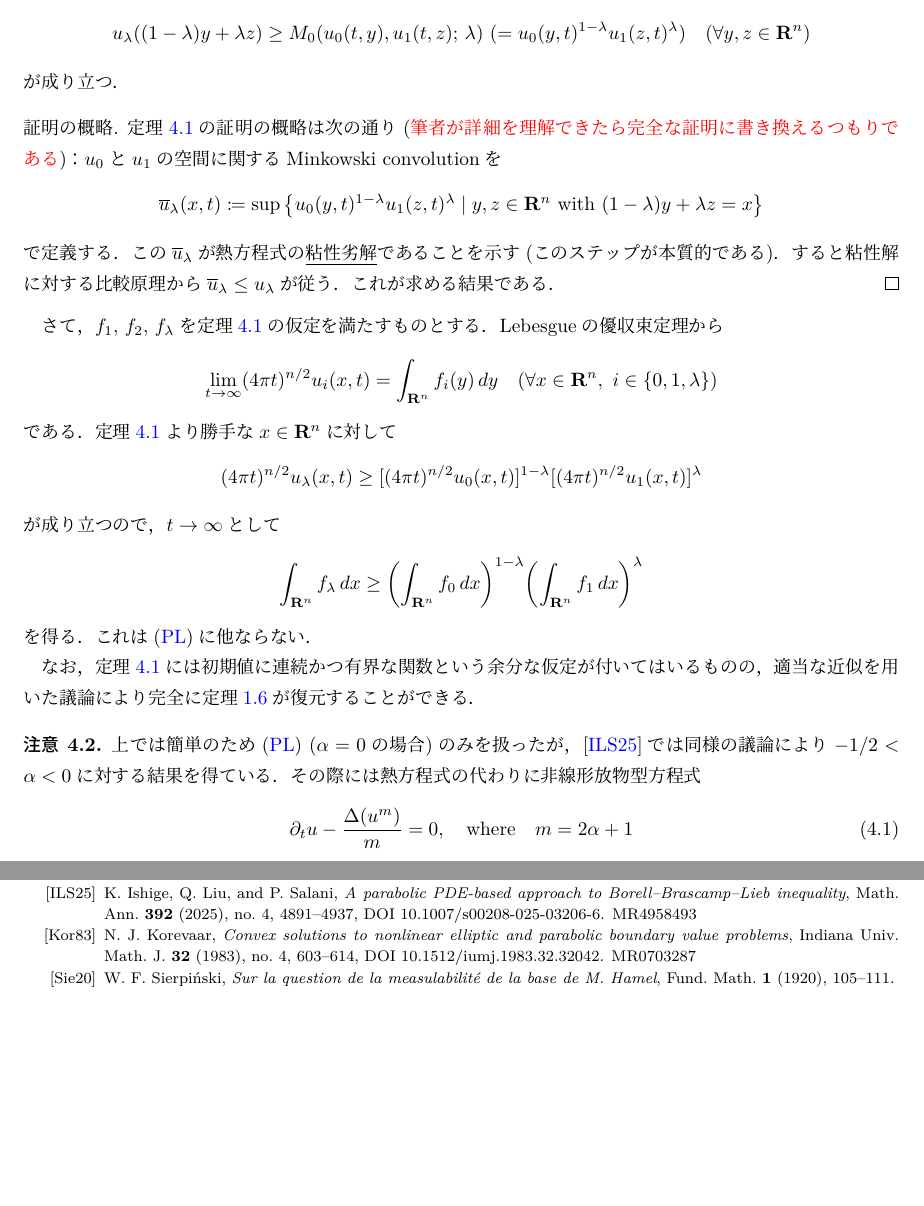
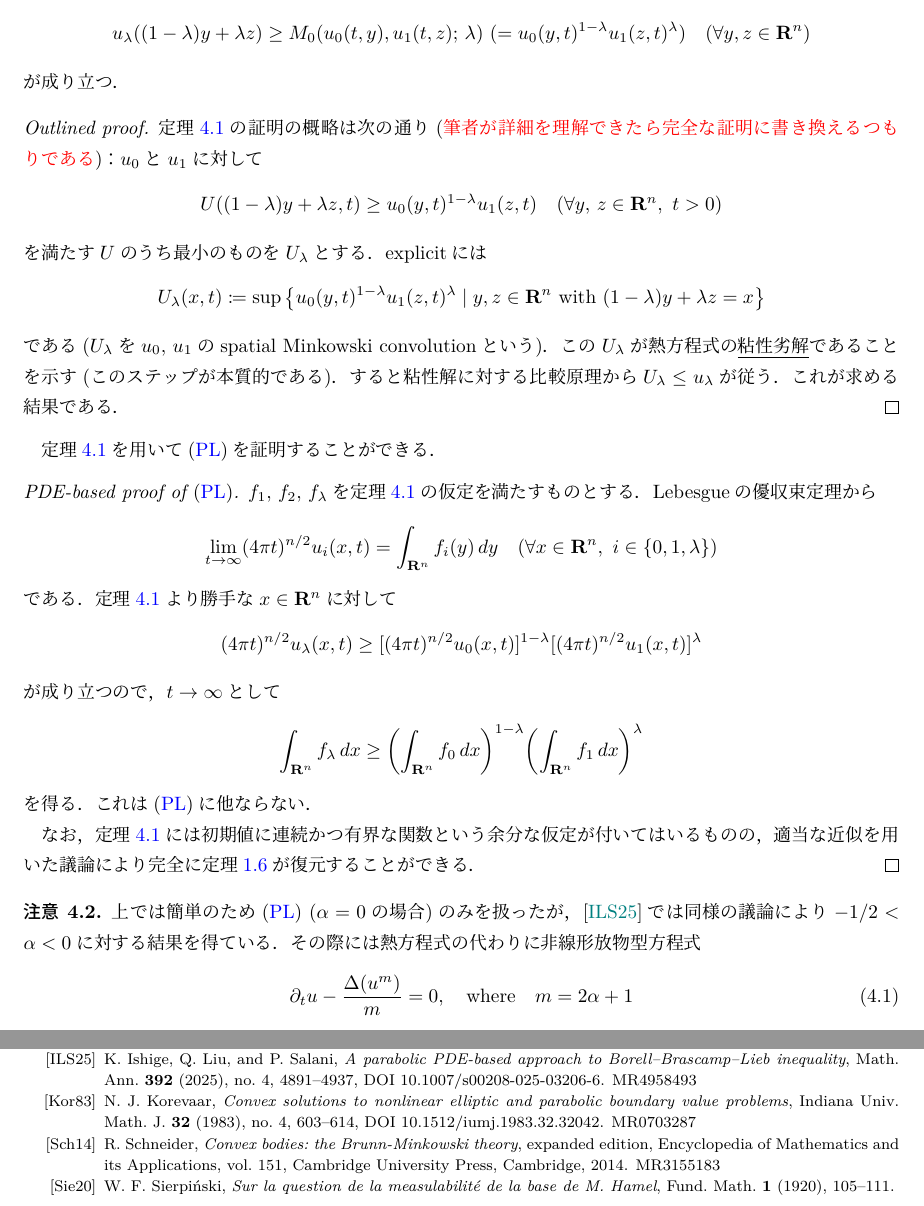
Before and after one commit to takj-unci/Brunn-Minkowski-inequality, a LaTeX document (bm_ineq.tex): two parts of pages 11 and 12 of 12, joined at a grey line, cut so that both start at the same text, the shorter picture padded with empty space. Compiled offline with LuaLaTeX.

Commit message:
under construction

```diff
--- a/bm_ineq.tex
+++ b/bm_ineq.tex
@@ -2,9 +2,9 @@
 \usepackage{bookmark}
 \hypersetup{
 	colorlinks=true,
-	citecolor=blue,
+	citecolor=teal,
 	linkcolor=blue,
-	urlcolor=blue,
+	urlcolor=violet,
 }
 % 数式
 \usepackage{luatexja}
@@ -550,14 +553,20 @@ Ishige--Liu--Salani \cite{ILS}は，逆に熱方程式の解の性質を用い
     \end{equation}
     が成り立つ．
 \end{thm}
-\begin{proof}[\textup{証明の概略}]
-    定理\ref{thm:conc_preserve}の証明の概略は次の通り(\textcolor{red}{筆者が詳細を理解できたら完全な証明に書き換えるつもりである})：$u_0$と$u_1$の空間に関するMinkowski convolutionを
+\begin{proof}[Outlined proof]
+    定理\ref{thm:conc_preserve}の証明の概略は次の通り(\textcolor{red}{筆者が詳細を理解できたら完全な証明に書き換えるつもりである})：$u_0$と$u_1$に対して
     \begin{equation}
-        \overline{u}_{\lambda}(x,t)\coloneqq \sup\qty{u_{0}(y,t)^{1-\lambda}u_1(z,t)^{\lambda}\mid y,z\in\Rset^n\ \text{with}\ (1-\lambda)y+\lambda z=x}
+        U((1-\lambda)y+\lambda z,t)\geq u_0(y,t)^{1-\lambda}u_1(z,t)\quad (\forall y,\,z\in \Rset^n,\ t>0)
     \end{equation}
-    で定義する．この$\overline{u}_{\lambda}$が熱方程式の\underline{粘性劣解}であることを示す(このステップが本質的である)．すると粘性解に対する比較原理から$\overline{u}_{\lambda}\leq u_{\lambda}$が従う．これが求める結果である．
+    を満たす$U$のうち最小のものを$U_{\lambda}$とする．explicitには
+    \begin{equation}
+        U_{\lambda}(x,t)\coloneqq \sup\qty{u_{0}(y,t)^{1-\lambda}u_1(z,t)^{\lambda}\mid y,z\in\Rset^n\ \text{with}\ (1-\lambda)y+\lambda z=x}
+    \end{equation}
+    である($U_{\lambda}$を$u_0,\,u_1$のspatial Minkowski convolutionという)．この$U_{\lambda}$が熱方程式の\underline{粘性劣解}であることを示す(このステップが本質的である)．すると粘性解に対する比較原理から$U_{\lambda}\leq u_{\lambda}$が従う．これが求める結果である．
 \end{proof}
-さて，$f_1,\,f_2,\,f_\lambda$を定理\ref{thm:conc_preserve}の仮定を満たすものとする．Lebesgueの優収束定理から
+定理\ref{thm:conc_preserve}を用いて\eqref{eq:pl}を証明することができる．
+\begin{proof}[PDE-based proof of \eqref{eq:pl}]
+    $f_1,\,f_2,\,f_\lambda$を定理\ref{thm:conc_preserve}の仮定を満たすものとする．Lebesgueの優収束定理から
     \begin{equation}
         \lim_{t\to\infty}(4\pi t)^{n/2}u_i(x,t)=\int_{\Rset^n}f_i(y)\,dy\quad (\forall x\in\Rset^n,\ i\in\qty{0,1,\lambda})
     \end{equation}
@@ -572,6 +581,7 @@ Ishige--Liu--Salani \cite{ILS}は，逆に熱方程式の解の性質を用い
     を得る．これは\eqref{eq:pl}に他ならない．
 
     なお，定理\ref{thm:conc_preserve}には初期値に連続かつ有界な関数という余分な仮定が付いてはいるものの，適当な近似を用いた議論により完全に定理\ref{thm:pl}が復元することができる．
+\end{proof}
 \begin{rmk}
     上では簡単のため\eqref{eq:pl} ($\alpha=0$の場合)のみを扱ったが，\cite{ILS}では同様の議論により$-1/2<\alpha<0$に対する結果を得ている．その際には熱方程式の代わりに非線形放物型方程式
     \begin{equation}
@@ -694,6 +704,18 @@ Ishige--Liu--Salani \cite{ILS}は，逆に熱方程式の解の性質を用い
    review={\MR{0703287}},
    doi={10.1512/iumj.1983.32.32042},
 }
+\bib{Sch}{book}{
+   author={Schneider, Rolf},
+   title={Convex bodies: the Brunn-Minkowski theory},
+   series={Encyclopedia of Mathematics and its Applications},
+   volume={151},
+   edition={expanded edition},
+   publisher={Cambridge University Press, Cambridge},
+   date={2014},
+   pages={xxii+736},
+   isbn={978-1-107-60101-7},
+   review={\MR{3155183}},
+}
 \bib{S}{article}{
     author={Sierpi\'nski, Wacław Franciszek},
     title={Sur la question de la measulabilit\'e de la base de M. Hamel},
```
Also changed, not shown: bm_ineq.pdf, bm_ineq.tex (7 more changed lines). Lines whose indentation alone changed are shown as unchanged.
